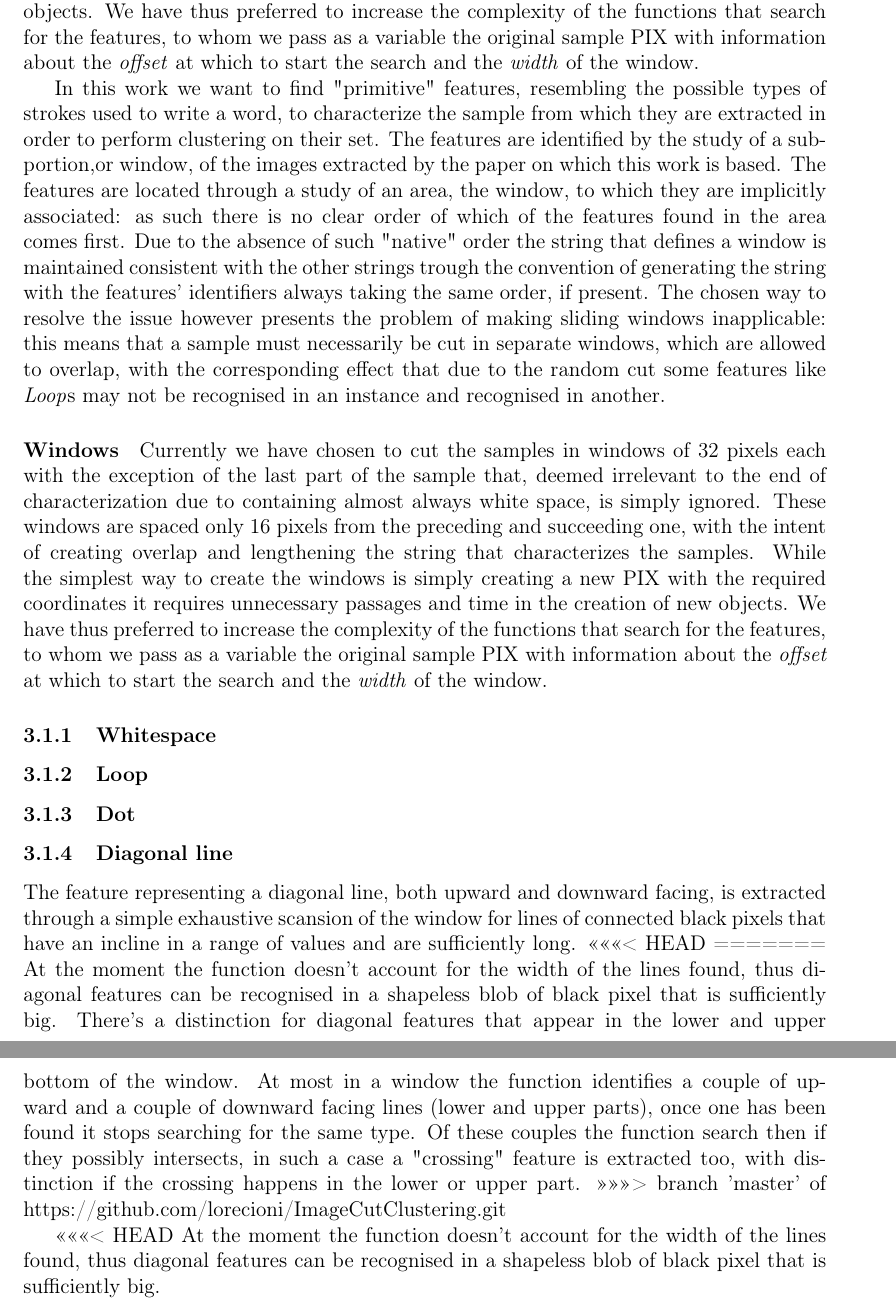
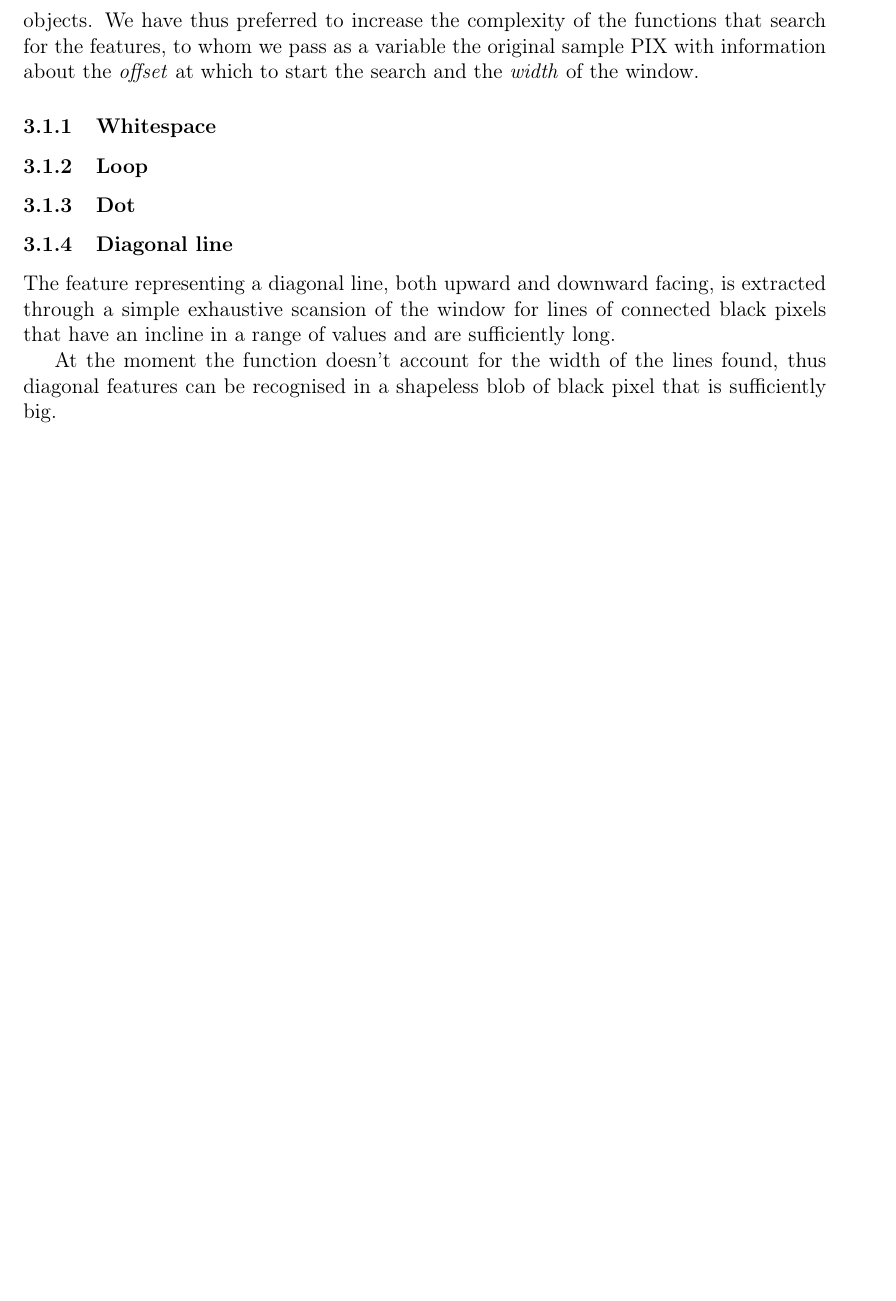
Before and after one commit to lorecioni/ImageCutClustering, a LaTeX paper (doc/doc.tex): two parts of pages 5 and 6 of 6 before the commit and part of page 5 of 6 after it, the two joined at a grey line, cut so that both start at the same text, the shorter picture padded with empty space. Compiled offline with pdfLaTeX.

Commit message:
introduzione e prima sezione

```diff
--- a/doc/doc.tex
+++ b/doc/doc.tex
@@ -143,22 +134,6 @@ While the simplest way to create the windows is simply creating a new PIX with t
 
 % %parte su diversa width diverse feature
 
-% % pezzo su come sono fatte stringhe
-
-
-In this work we want to find "primitive" features, resembling the possible types of strokes used to write a word, to characterize the sample from which they are extracted in order to perform clustering on their set.
-The features are identified by the study of a sub-portion,or window, of the images extracted by the paper on which this work is based.
-The features are located through a study of an area, the window, to which they are implicitly associated: as such there is no clear order of which of the features found in the area comes first.
-Due to the absence of such "native" order the string that defines a window is maintained consistent with the other strings trough the convention of generating the string with the features' identifiers always taking the same order, if present.
-The chosen way to resolve the issue however presents the problem of making sliding windows inapplicable: this means that a sample must necessarily be cut in separate windows, which are allowed to overlap, with the corresponding effect that due to the random cut some features like \textit{Loop}s may not be recognised in an instance and recognised in another.
-
-\paragraph{Windows}
-Currently we have chosen to cut the samples in windows of 32 pixels each with the exception of the last part of the sample that, deemed irrelevant to the end of characterization due to containing almost always white space, is simply ignored.
-These windows are spaced only 16 pixels from the preceding and succeeding one, with the intent of creating overlap and lengthening the string that characterizes the samples.
-While the simplest way to create the windows is simply creating a new PIX with the required coordinates it requires unnecessary passages and time in the creation of new objects. We have thus preferred to increase the complexity of the functions that search for the features, to whom we pass as a variable the original sample PIX with information about the \textit{offset} at which to start the search and the \textit{width} of the window.
-
-% %parte su diversa width diverse feature
-
 \subsubsection{Whitespace}
 
 \subsubsection{Loop}
@@ -167,16 +142,7 @@ While the simplest way to create the windows is simply creating a new PIX with t
 
 \subsubsection{Diagonal line}
 The feature representing a diagonal line, both upward and downward facing, is extracted through a simple exhaustive scansion of the window for lines of connected black pixels that have an incline in a range of values and are sufficiently long.
-<<<<<<< HEAD
-=======
-At the moment the function doesn't account for the width of the lines found, thus diagonal features can be recognised in a shapeless blob of black pixel that is sufficiently big.
-There's a distinction for diagonal features that appear in the lower and upper bottom of the window.
-At most in a window the function identifies a couple of upward and a couple of downward facing lines (lower and upper parts), once one has been found it stops searching for the same type.
-Of these couples the function search %searchs
- then if they possibly intersects, in such a case a "crossing" feature is extracted too, with distinction if the crossing happens in the lower or upper part.
->>>>>>> branch 'master' of https://github.com/lorecioni/ImageCutClustering.git
 
-<<<<<<< HEAD
 At the moment the function doesn't account for the width of the lines found, thus diagonal features can be recognised in a shapeless blob of black pixel that is sufficiently big.
 
 There's a distinction for diagonal features that appear in the lower and upper bottom of the window.
```
Also changed, not shown: doc/doc.tex (11 more changed lines).
